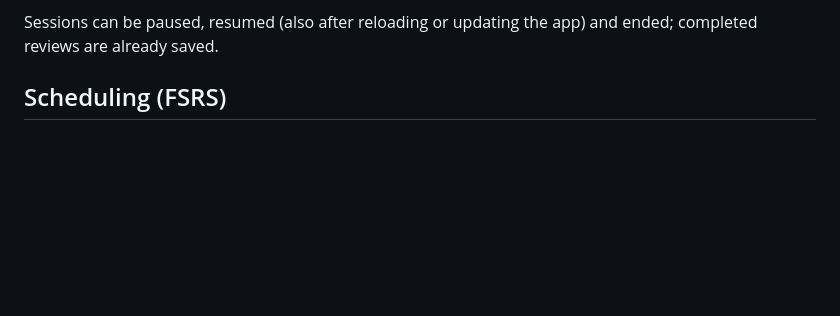
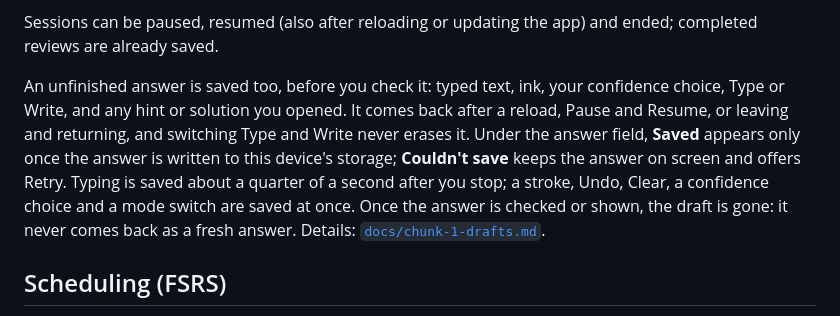
Before and after one commit to russellambriz/AxonSRS, a Markdown page: README.md, the part around the change. Rendered like a GitHub page; blank space fills up the shorter version.

Commit message:
Docs: unfinished answers, the save guarantee and the unsaved window
Co-Authored-By: Claude Opus 5.5 <noreply@anthropic.com>

```diff
--- a/README.md
+++ b/README.md
@@ -403,6 +403,17 @@ until a later study day), **postponed** (vacation overlay).
 
 Sessions can be paused, resumed (also after reloading or updating the app)
 and ended; completed reviews are already saved.
+
+An unfinished answer is saved too, before you check it: typed text, ink,
+your confidence choice, Type or Write, and any hint or solution you opened.
+It comes back after a reload, Pause and Resume, or leaving and returning,
+and switching Type and Write never erases it. Under the answer field,
+**Saved** appears only once the answer is written to this device's storage;
+**Couldn't save** keeps the answer on screen and offers Retry. Typing is
+saved about a quarter of a second after you stop; a stroke, Undo, Clear,
+a confidence choice and a mode switch are saved at once. Once the answer is
+checked or shown, the draft is gone: it never comes back as a fresh answer.
+Details: [`docs/chunk-1-drafts.md`](docs/chunk-1-drafts.md).
 
 ## Scheduling (FSRS)
 
```
Also changed, not shown: docs/chunk-1-drafts.md (added, +110 -0 lines).
